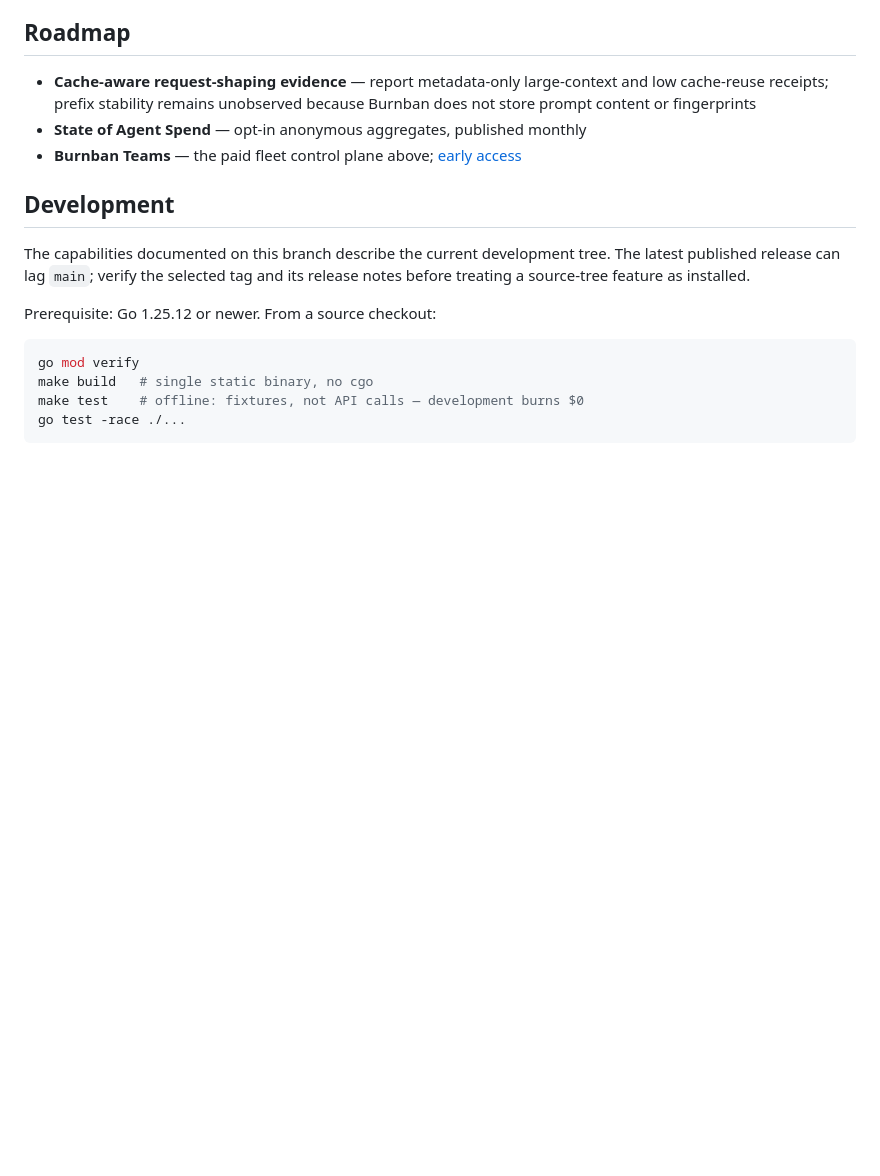
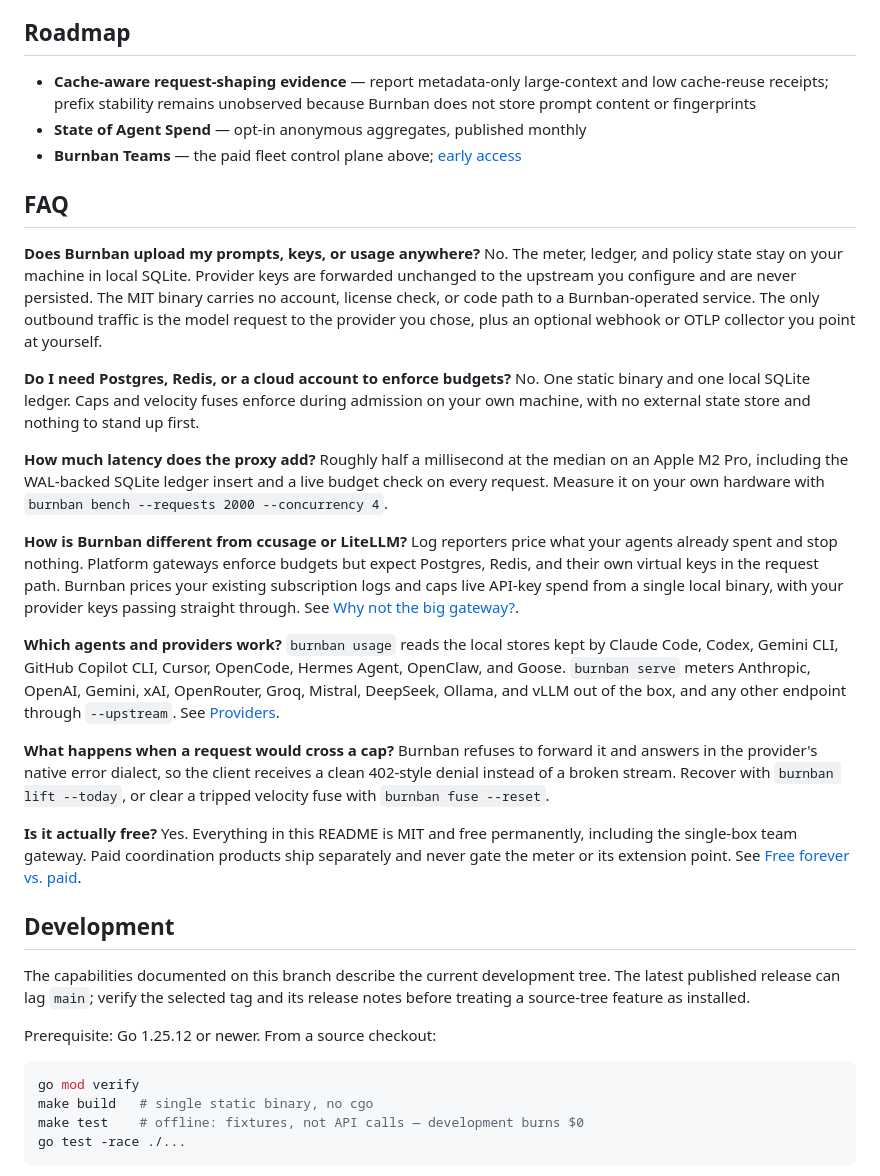
Before and after one commit to burnban/burnban, a Markdown page: README.md, the part around the change. Drawn GitHub-style; blank space fills up the shorter version.

Commit message:
docs: add an FAQ section to the README
Consolidate the most common newcomer questions (local-only data, no
Postgres/Redis, proxy latency, ccusage/LiteLLM contrast, supported
agents and providers, cap behavior, and what free covers) into one
skimmable section that links back to the detailed sections.

Co-Authored-By: Claude Opus 4.8 (1M context) <noreply@anthropic.com>

```diff
--- a/README.md
+++ b/README.md
@@ -512,6 +512,29 @@ The MIT meter only recognizes generic local `external_*` policy settings; it con
 - **State of Agent Spend** — opt-in anonymous aggregates, published monthly
 - **Burnban Teams** — the paid fleet control plane above; [early access](https://burnban.dev#teams)
 
+## FAQ
+
+**Does Burnban upload my prompts, keys, or usage anywhere?**
+No. The meter, ledger, and policy state stay on your machine in local SQLite. Provider keys are forwarded unchanged to the upstream you configure and are never persisted. The MIT binary carries no account, license check, or code path to a Burnban-operated service. The only outbound traffic is the model request to the provider you chose, plus an optional webhook or OTLP collector you point at yourself.
+
+**Do I need Postgres, Redis, or a cloud account to enforce budgets?**
+No. One static binary and one local SQLite ledger. Caps and velocity fuses enforce during admission on your own machine, with no external state store and nothing to stand up first.
+
+**How much latency does the proxy add?**
+Roughly half a millisecond at the median on an Apple M2 Pro, including the WAL-backed SQLite ledger insert and a live budget check on every request. Measure it on your own hardware with `burnban bench --requests 2000 --concurrency 4`.
+
+**How is Burnban different from ccusage or LiteLLM?**
+Log reporters price what your agents already spent and stop nothing. Platform gateways enforce budgets but expect Postgres, Redis, and their own virtual keys in the request path. Burnban prices your existing subscription logs and caps live API-key spend from a single local binary, with your provider keys passing straight through. See [Why not the big gateway?](#why-not-the-big-gateway).
+
+**Which agents and providers work?**
+`burnban usage` reads the local stores kept by Claude Code, Codex, Gemini CLI, GitHub Copilot CLI, Cursor, OpenCode, Hermes Agent, OpenClaw, and Goose. `burnban serve` meters Anthropic, OpenAI, Gemini, xAI, OpenRouter, Groq, Mistral, DeepSeek, Ollama, and vLLM out of the box, and any other endpoint through `--upstream`. See [Providers](#providers).
+
+**What happens when a request would cross a cap?**
+Burnban refuses to forward it and answers in the provider's native error dialect, so the client receives a clean 402-style denial instead of a broken stream. Recover with `burnban lift --today`, or clear a tripped velocity fuse with `burnban fuse --reset`.
+
+**Is it actually free?**
+Yes. Everything in this README is MIT and free permanently, including the single-box team gateway. Paid coordination products ship separately and never gate the meter or its extension point. See [Free forever vs. paid](#free-forever-vs-paid).
+
 ## Development
 
 The capabilities documented on this branch describe the current development
```
